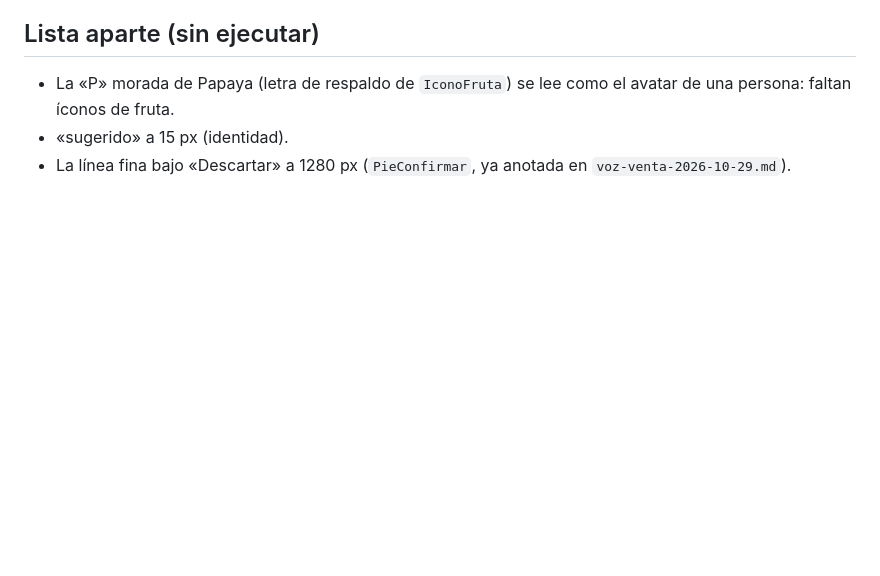
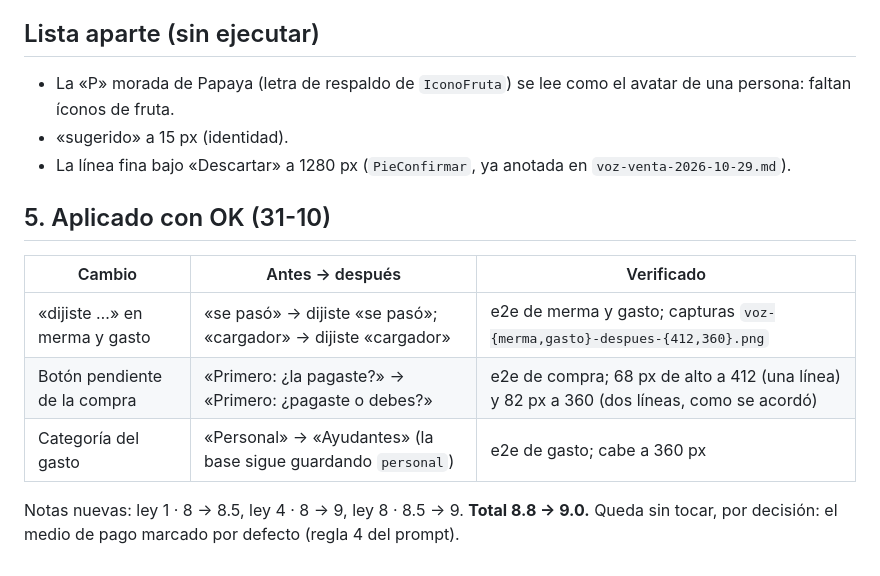
Before and after one commit to Danytristee/Fructus, a Markdown page: docs/formidable/voz-operaciones-2026-10-31.md, the part around the change. Drawn GitHub-style; blank space fills up the shorter version.

```diff
--- a/docs/formidable/voz-operaciones-2026-10-31.md
+++ b/docs/formidable/voz-operaciones-2026-10-31.md
@@ -78,3 +78,14 @@ El círculo negro con «N» es el indicador de Next en desarrollo: en producció
 - La «P» morada de Papaya (letra de respaldo de `IconoFruta`) se lee como el avatar de una persona: faltan íconos de fruta.
 - «sugerido» a 15 px (identidad).
 - La línea fina bajo «Descartar» a 1280 px (`PieConfirmar`, ya anotada en `voz-venta-2026-10-29.md`).
+
+## 5. Aplicado con OK (31-10)
+
+| Cambio | Antes → después | Verificado |
+|---|---|---|
+| «dijiste …» en merma y gasto | «se pasó» → dijiste «se pasó»; «cargador» → dijiste «cargador» | e2e de merma y gasto; capturas `voz-{merma,gasto}-despues-{412,360}.png` |
+| Botón pendiente de la compra | «Primero: ¿la pagaste?» → «Primero: ¿pagaste o debes?» | e2e de compra; 68 px de alto a 412 (una línea) y 82 px a 360 (dos líneas, como se acordó) |
+| Categoría del gasto | «Personal» → «Ayudantes» (la base sigue guardando `personal`) | e2e de gasto; cabe a 360 px |
+
+Notas nuevas: ley 1 · 8 → 8.5, ley 4 · 8 → 9, ley 8 · 8.5 → 9. **Total 8.8 → 9.0.** Queda sin tocar, por decisión: el medio de pago
+marcado por defecto (regla 4 del prompt).
```
Also changed, not shown: docs/formidable/README.md (+1 -1 lines), docs/formidable/capturas/voz-compra-despues-360.png (added), docs/formidable/capturas/voz-compra-despues-412.png (added), docs/formidable/capturas/voz-gasto-despues-360.png (added), docs/formidable/capturas/voz-gasto-despues-412.png (added), docs/formidable/capturas/voz-merma-despues-360.png (added), docs/formidable/capturas/voz-merma-despues-412.png (added), 6 other files.
